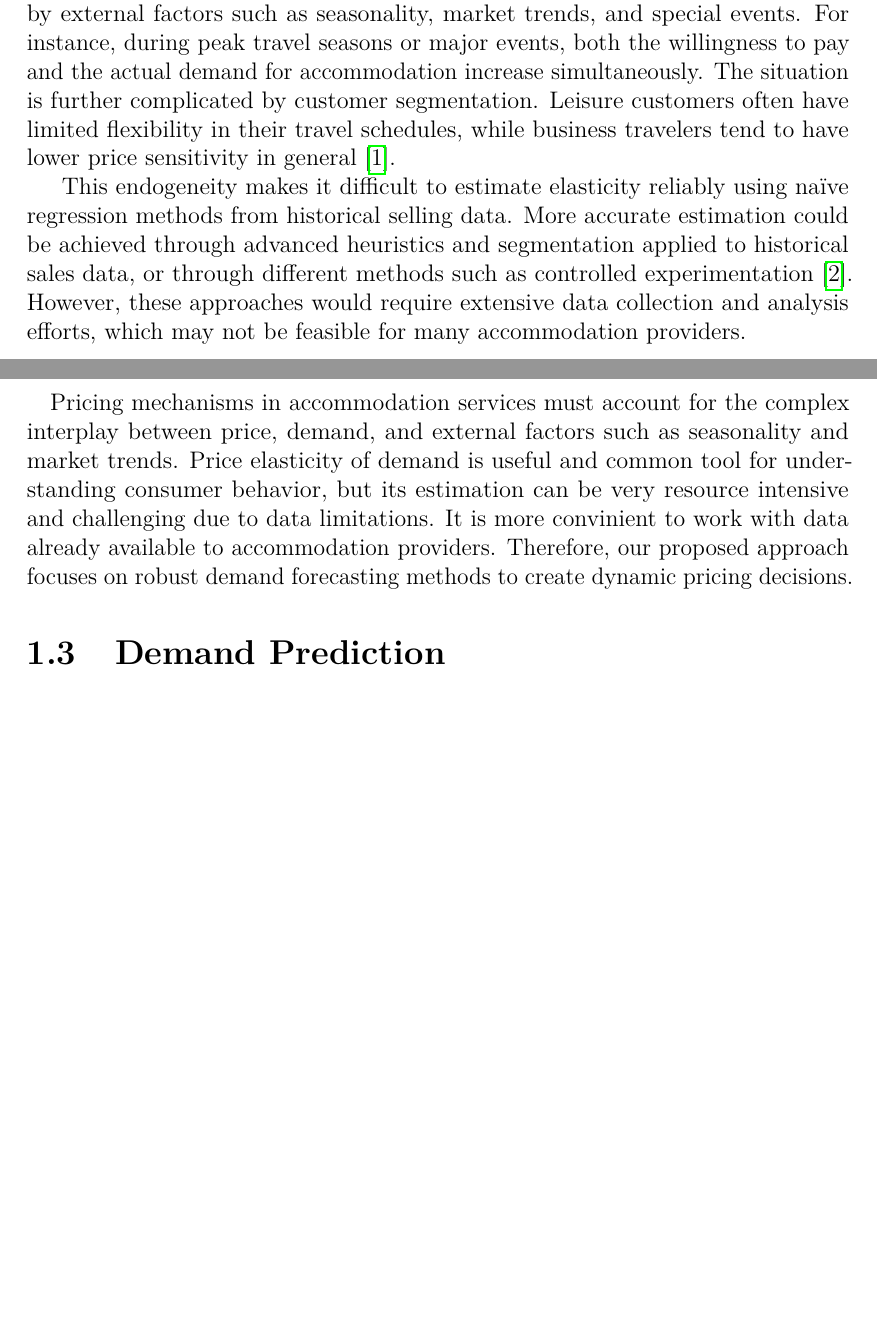
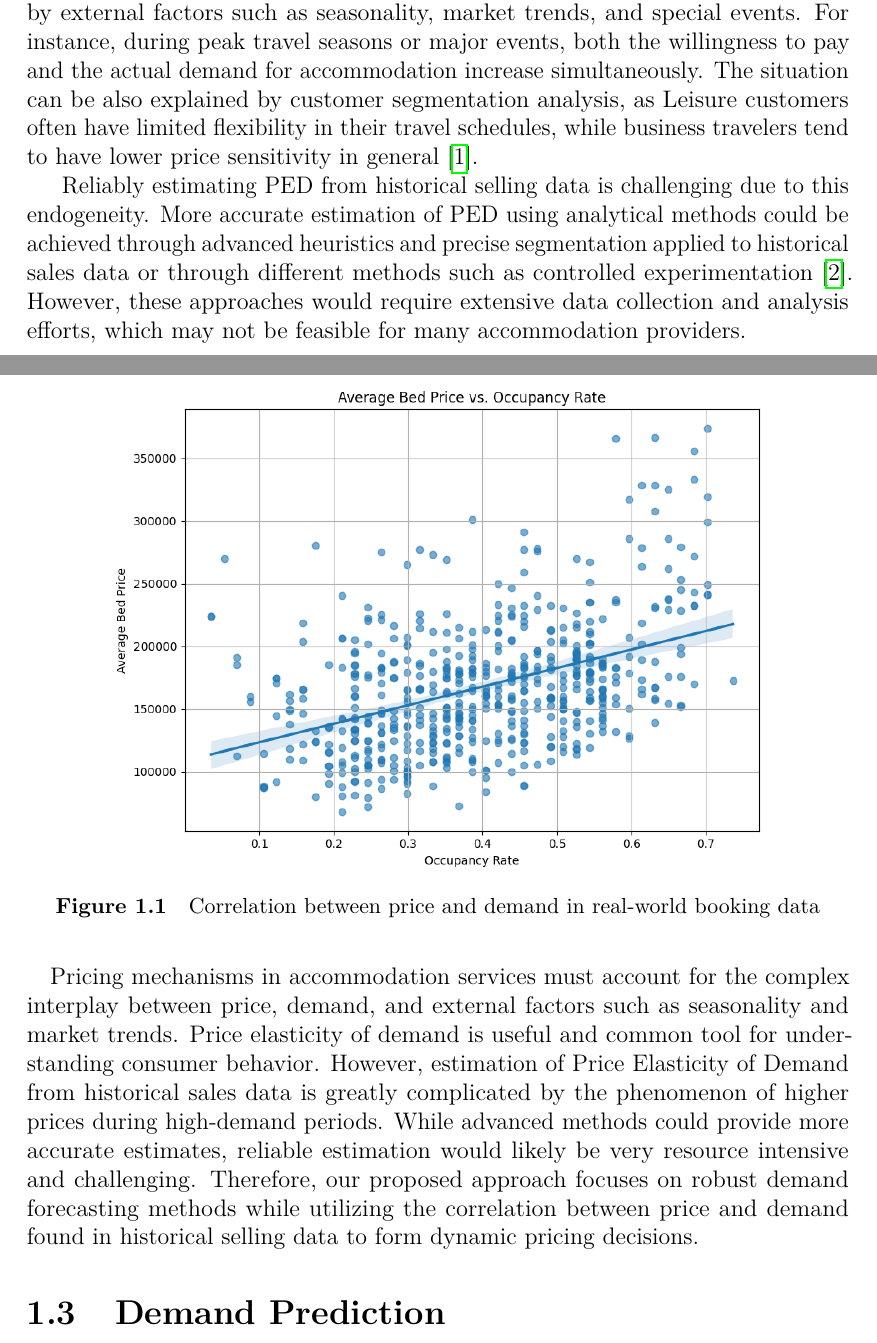
Before and after one commit to jednorukypilot/thesis, a LaTeX thesis (LaTex/thesis.tex, which reads LaTex/chap01.tex): two parts of pages 10 and 11 of 18, joined at a grey line, cut so that both start at the same text, the shorter picture padded with empty space. Compiled offline with pdfLaTeX.

Commit message:
feat: Price Mechanisms

```diff
--- a/LaTex/chap01.tex
+++ b/LaTex/chap01.tex
@@ -74,10 +75,17 @@ However, in real-world data, price and demand often exhibit a positive correlati
 
-This positive correlation arises because both price and demand are influenced by external factors such as seasonality, market trends, and special events. For instance, during peak travel seasons or major events, both the willingness to pay and the actual demand for accommodation increase simultaneously. The situation is further complicated by customer segmentation. Leisure customers often have limited flexibility in their travel schedules, while business travelers tend to have lower price sensitivity in general \cite{Ivanov2014}.
+\begin{figure}[ht]
+    \centering
+    \includegraphics[width=0.8\textwidth]{figures/price_demand_corr.png}
+    \caption{Correlation between price and demand in real-world booking data}
+    \label{fig:price_demand_corr}
+\end{figure}
 
-This endogeneity makes it difficult to estimate elasticity reliably using naïve regression methods from historical selling data. More accurate estimation could be achieved through advanced heuristics and segmentation applied to historical sales data, or through  different methods such as controlled experimentation \cite{Petricek2021}. However, these approaches would require extensive data collection and analysis efforts, which may not be feasible for many accommodation providers.
+This positive correlation arises because both price and demand are influenced by external factors such as seasonality, market trends, and special events. For instance, during peak travel seasons or major events, both the willingness to pay and the actual demand for accommodation increase simultaneously. The situation can be also explained by customer segmentation analysis, as Leisure customers often have limited flexibility in their travel schedules, while business travelers tend to have lower price sensitivity in general \cite{Ivanov2014}.
+
+Reliably estimating PED from historical selling data is challenging due to this endogeneity. More accurate estimation of PED using analytical methods could be achieved through advanced heuristics and precise segmentation applied to historical sales data or through  different methods such as controlled experimentation \cite{Petricek2021}. However, these approaches would require extensive data collection and analysis efforts, which may not be feasible for many accommodation providers.
 
 \paragraph*{}
-Pricing mechanisms in accommodation services must account for the complex interplay between price, demand, and external factors such as seasonality and market trends. Price elasticity of demand is useful and common tool for understanding consumer behavior, but its estimation can be very resource intensive and challenging due to data limitations. It is more convinient to work with data already available to accommodation providers. Therefore, our proposed approach focuses on robust demand forecasting methods to create dynamic pricing decisions.
+Pricing mechanisms in accommodation services must account for the complex interplay between price, demand, and external factors such as seasonality and market trends. Price elasticity of demand is useful and common tool for understanding consumer behavior. However, estimation of Price Elasticity of Demand from historical sales data is greatly complicated by the phenomenon of higher prices during high-demand periods. While advanced methods could provide more accurate estimates, reliable estimation would likely be very resource intensive and challenging. Therefore, our proposed approach focuses on robust demand forecasting methods while utilizing the correlation between price and demand found in historical selling data to form dynamic pricing decisions.
 
 \section{Demand Prediction}
 
```
Also changed, not shown: LaTex/chap01.tex (13 more changed lines).
